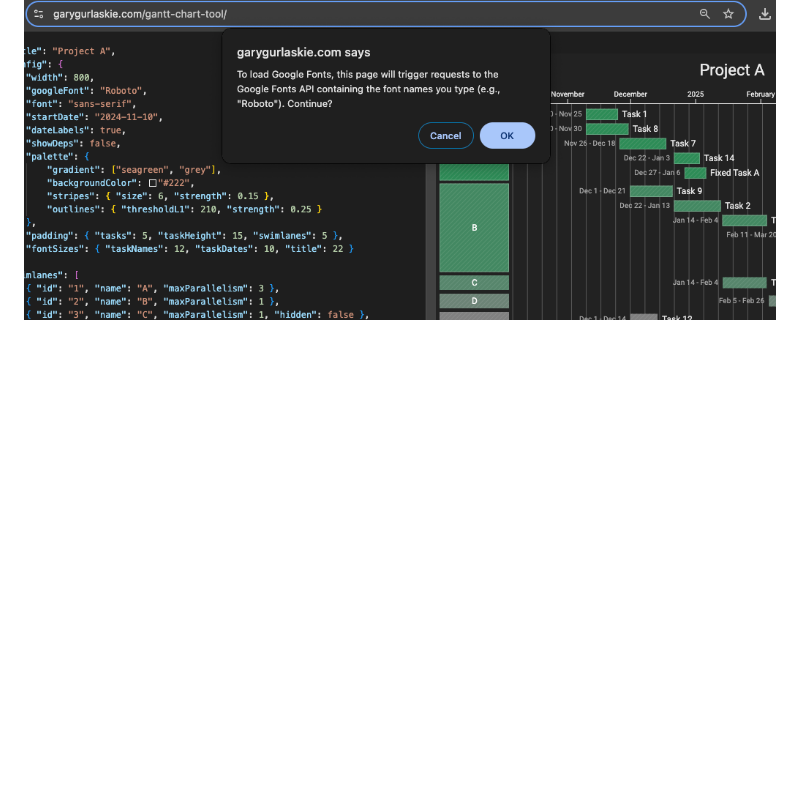
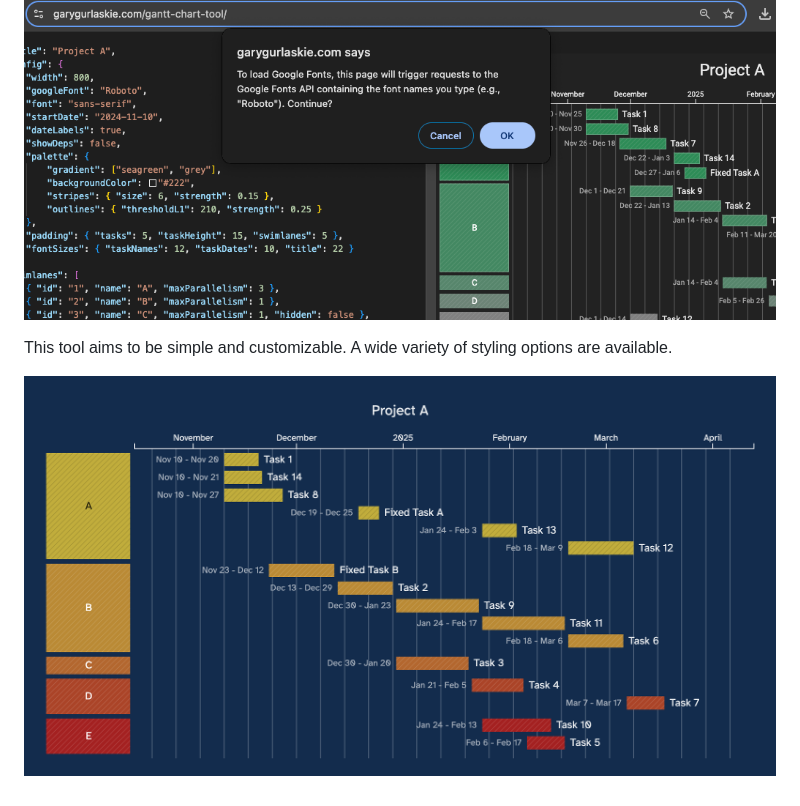
Before and after one commit to garyg1/gantt-chart-tool, a Markdown page: README.md, the part around the change. GitHub-like rendering; pictures changed too: docs/images/Project A.timeline.2024-11-11.2.png (added); blank space fills up the shorter version.

```diff
--- a/README.md
+++ b/README.md
@@ -28,3 +28,7 @@ A rendered timeline scheduled by the tool. The sample project contains a graph o
 A confirm popup is displayed before this tool makes any external network calls (Google Fonts). The Google Fonts feature is entirely optional - you can use system fonts offline.
 
 ![Google Fonts popup displayed](docs/images/Google%20Fonts%20consent%20popup.png)
+
+This tool aims to be simple and customizable. A wide variety of styling options are available.
+
+![Another example timeline, showing different options for color configuration](docs/images/Project%20A.timeline.2024-11-11.2.png)
```
